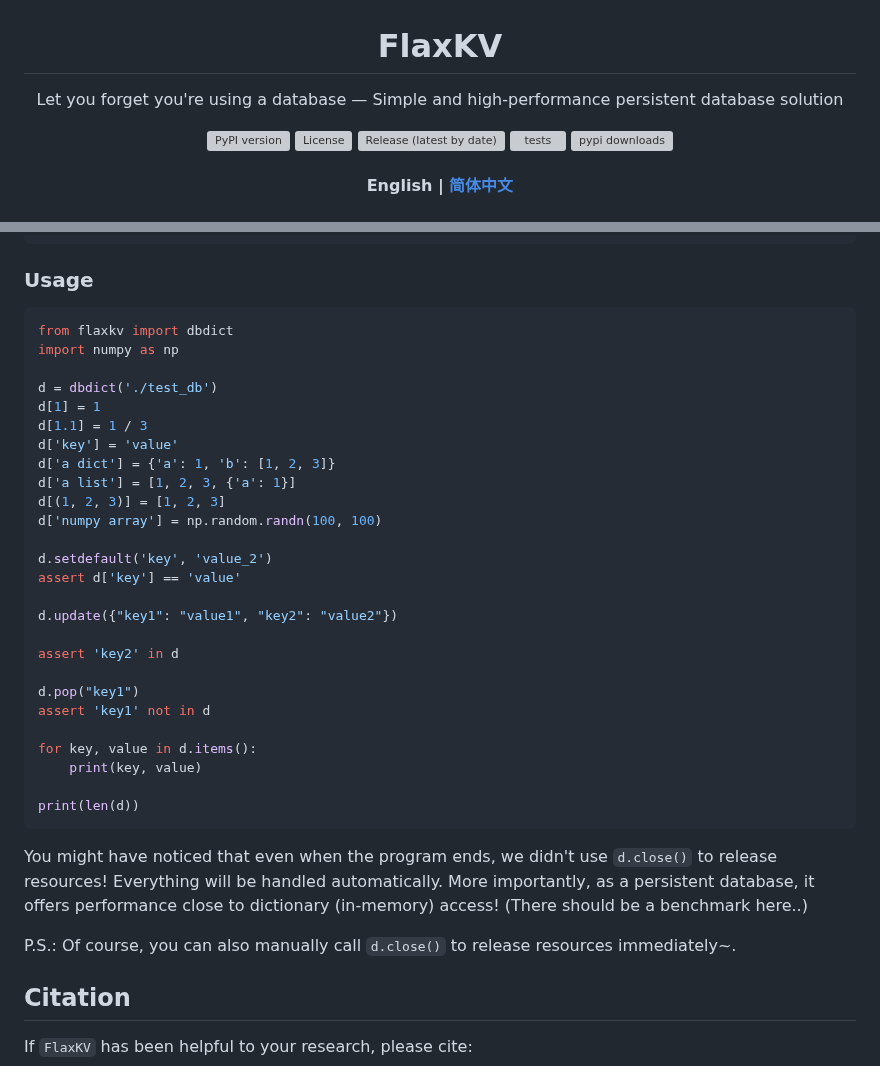
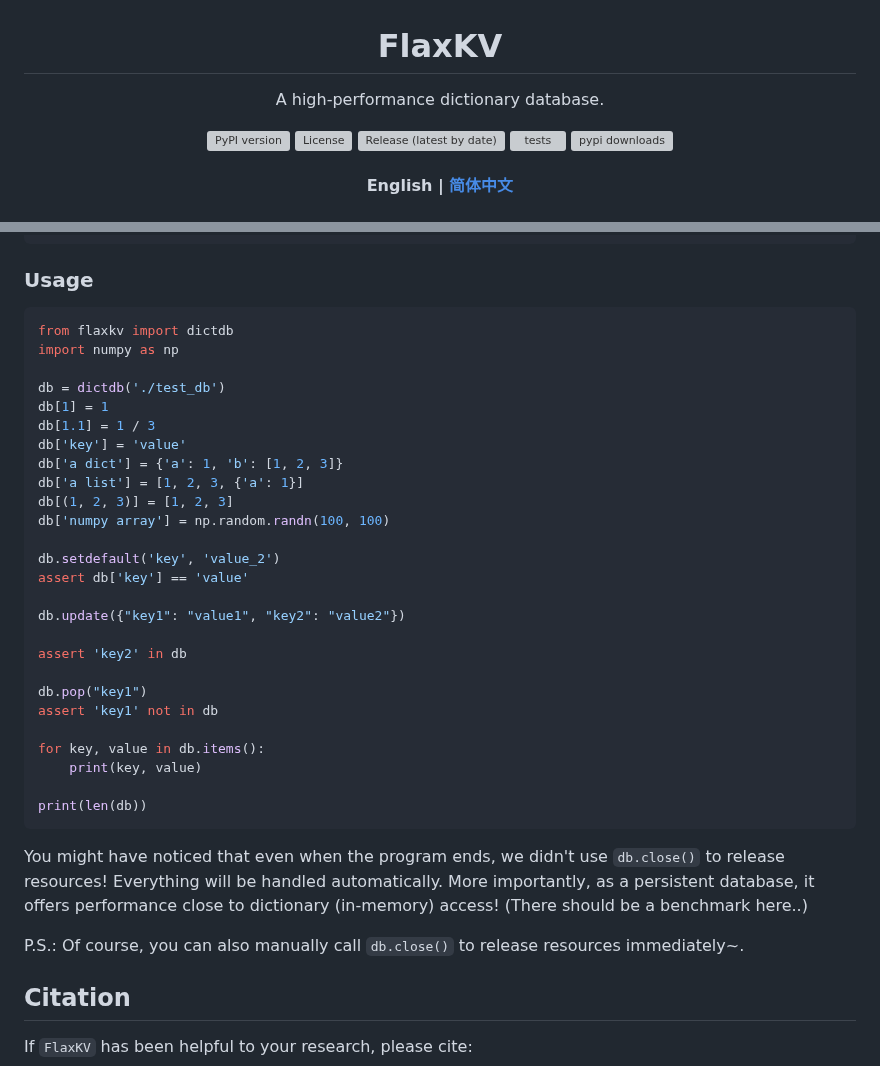
Before and after one commit to KenyonY/flaxkv, a Markdown page: README.md, 2 parts joined by grey strips. GitHub-like rendering; grey boxes are pictures that could not be loaded.

````diff
--- a/README.md
+++ b/README.md
@@ -6,8 +6,7 @@
 
 
 <p align="center">
-Let you forget you're using a database —
-Simple and high-performance persistent database solution
+A high-performance dictionary database.
 </p>
 <p align="center">
     <a href="https://pypi.org/project/flaxkv/">
@@ -84,40 +83,40 @@ pip install flaxkv
 ### Usage
 
 ```python
-from flaxkv import dbdict
+from flaxkv import dictdb
 import numpy as np
 
-d = dbdict('./test_db')
-d[1] = 1
-d[1.1] = 1 / 3
-d['key'] = 'value'
-d['a dict'] = {'a': 1, 'b': [1, 2, 3]}
-d['a list'] = [1, 2, 3, {'a': 1}]
-d[(1, 2, 3)] = [1, 2, 3]
-d['numpy array'] = np.random.randn(100, 100)
+db = dictdb('./test_db')
+db[1] = 1
+db[1.1] = 1 / 3
+db['key'] = 'value'
+db['a dict'] = {'a': 1, 'b': [1, 2, 3]}
+db['a list'] = [1, 2, 3, {'a': 1}]
+db[(1, 2, 3)] = [1, 2, 3]
+db['numpy array'] = np.random.randn(100, 100)
 
-d.setdefault('key', 'value_2')
-assert d['key'] == 'value'
+db.setdefault('key', 'value_2')
+assert db['key'] == 'value'
 
-d.update({"key1": "value1", "key2": "value2"})
+db.update({"key1": "value1", "key2": "value2"})
 
-assert 'key2' in d
+assert 'key2' in db
 
-d.pop("key1")
-assert 'key1' not in d
+db.pop("key1")
+assert 'key1' not in db
 
-for key, value in d.items():
+for key, value in db.items():
     print(key, value)
 
-print(len(d))
+print(len(db))
 ```
 
-You might have noticed that even when the program ends, we didn't use `d.close()` to release resources!
+You might have noticed that even when the program ends, we didn't use `db.close()` to release resources!
 Everything will be handled automatically.
 More importantly, as a persistent database, it offers performance close to dictionary (in-memory) access!
 (There should be a benchmark here..)
 
-P.S.: Of course, you can also manually call `d.close()` to release resources immediately~.
+P.S.: Of course, you can also manually call `db.close()` to release resources immediately~.
 
 ## Citation
 If `FlaxKV` has been helpful to your research, please cite:
````
Also changed, not shown: README_ZH.md (+19 -22 lines).
